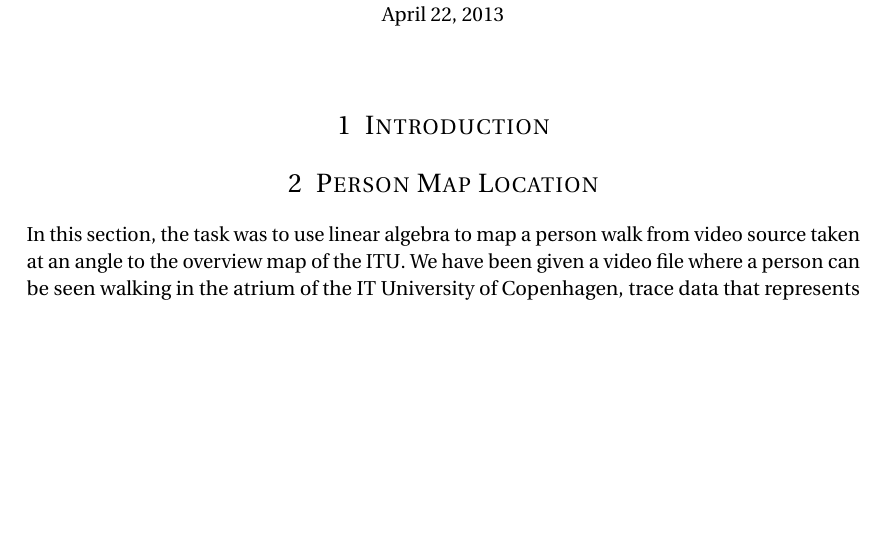
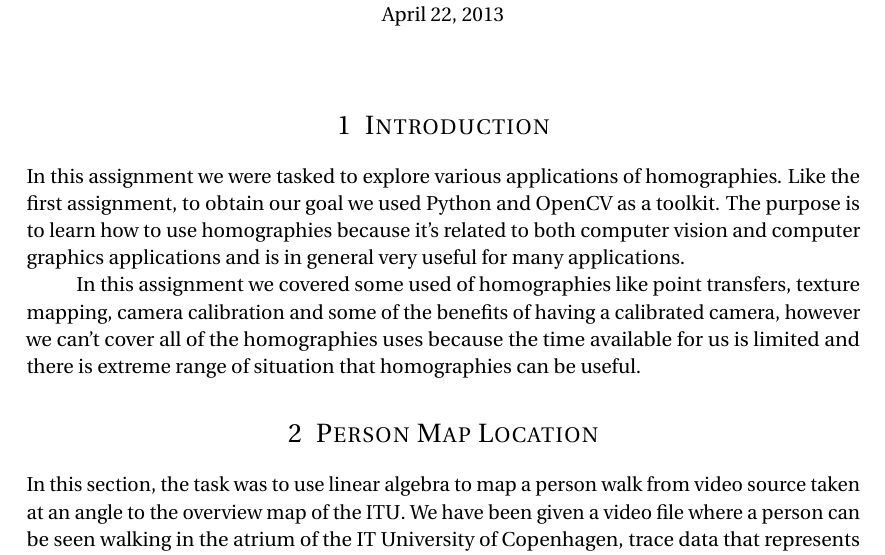
Before and after one commit to mirosval/SIGB2, a LaTeX document (Report/Handin2.tex, which reads Report/Handin2/intro.tex): part of page 1 of 7, cut so that both start at the same text, the shorter picture padded with empty space. Compiled offline with pdfLaTeX.

Commit message:
Update intro.tex

```diff
--- a/Report/Handin2/intro.tex
+++ b/Report/Handin2/intro.tex
@@ -1 +1,5 @@
 \section{Introduction}
+
+In this assignment we were tasked to explore various applications of homographies. Like the first assignment, to obtain our goal we used Python and OpenCV as a toolkit. The purpose is to learn how to use homographies because it’s related to both computer vision and computer graphics applications and is in general very useful for many applications.
+
+In this assignment we covered some used of homographies like point transfers, texture mapping, camera calibration and some of the beneﬁts of having a calibrated camera, however we can’t cover all of the homographies uses because the time available for us is limited and there is extreme range of situation that homographies can be useful.
```
